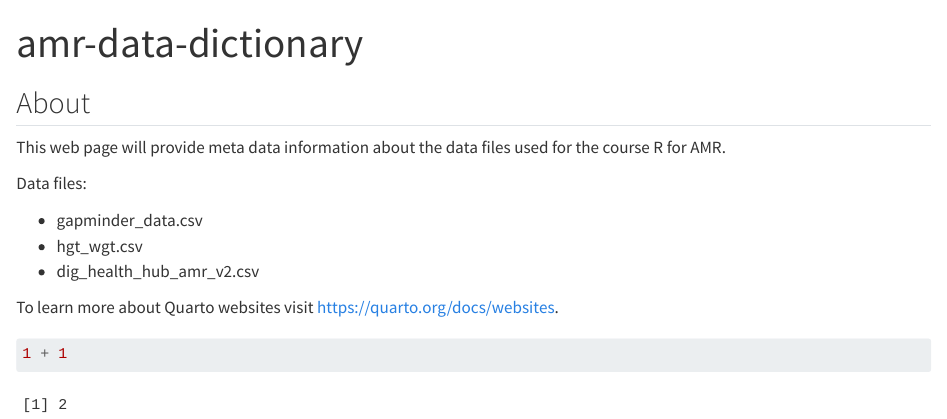
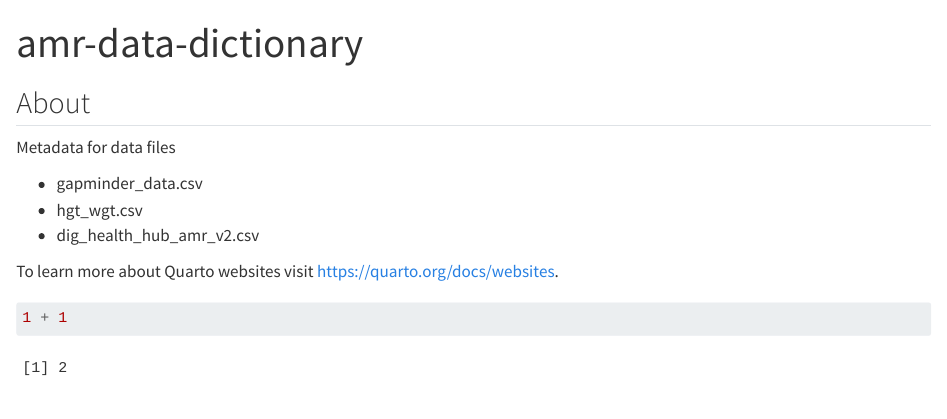
Before and after one commit to TommyR903/amr-data-dictionary, a Quarto document (index.qmd): the page in a window 1100 px wide, from its top. Rendered offline with R 4.5, knitr and Pandoc in place of Quarto, with nearby package versions.

Commit message:
Update to about text

```diff
--- a/index.qmd
+++ b/index.qmd
@@ -4,9 +4,7 @@ title: "amr-data-dictionary"
 
 ## About
 
-This web page will provide meta data information about the data files used for the course R for AMR.
-
-Data files:
+Metadata for data files
 
 -   gapminder_data.csv
 -   hgt_wgt.csv
```
